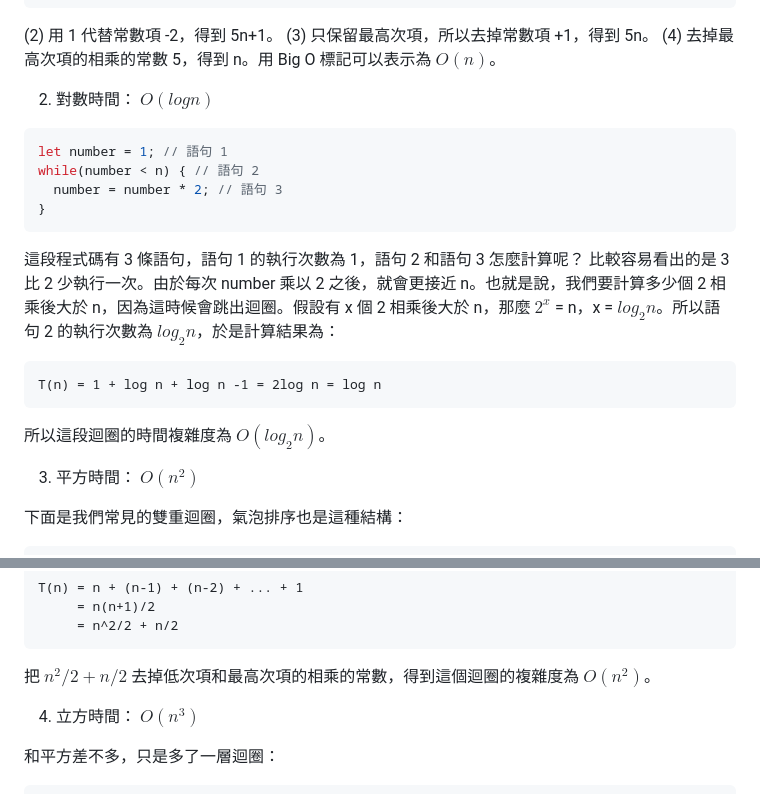
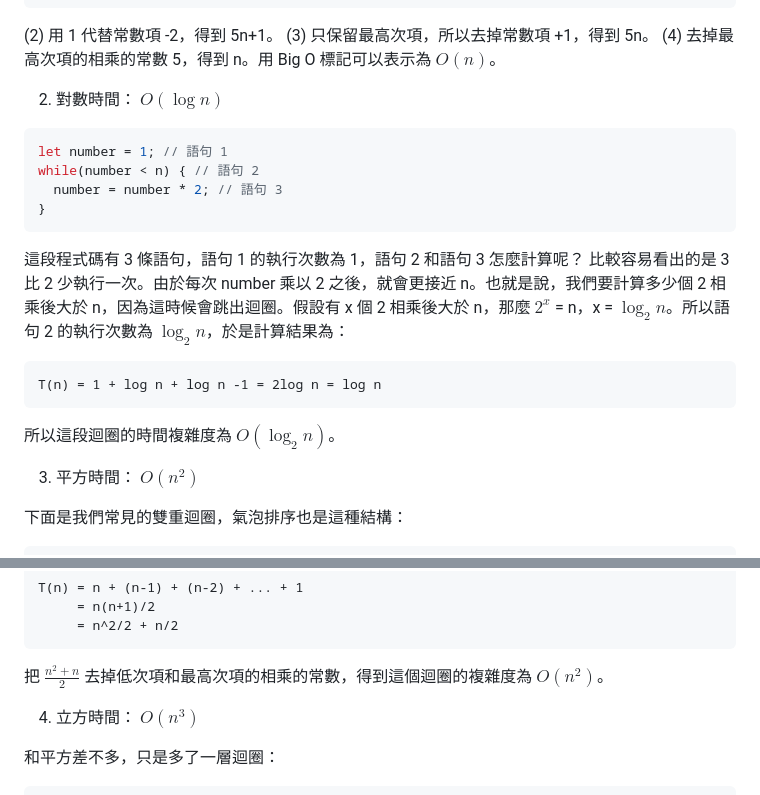
Before and after one commit to SheepNDW/data-structures-and-algorithms, a Markdown page: src/bigO-notation-and-complexity/README.md, 2 parts joined by grey strips. Drawn GitHub-style.

````diff
--- a/src/bigO-notation-and-complexity/README.md
+++ b/src/bigO-notation-and-complexity/README.md
@@ -92,7 +92,7 @@ T(n) = 1 + 1 + n + (n-1) + (n-1) + (n-1) + (n-1)
 (3) 只保留最高次項，所以去掉常數項 +1，得到 5n。
 (4) 去掉最高次項的相乘的常數 5，得到 n。用 Big O 標記可以表示為 $O(n)$。
 
-2. 對數時間： ${O(logn)}$
+2. 對數時間： ${O(\log n)}$
 
 ```js
 let number = 1; // 語句 1
@@ -101,13 +101,13 @@ while(number < n) { // 語句 2
 }
 ```
 
-這段程式碼有 3 條語句，語句 1 的執行次數為 1，語句 2 和語句 3 怎麼計算呢？ 比較容易看出的是 3 比 2 少執行一次。由於每次 number 乘以 2 之後，就會更接近 n。也就是說，我們要計算多少個 2 相乘後大於 n，因為這時候會跳出迴圈。假設有 x 個 2 相乘後大於 n，那麼 $2^x$ = n，x = $log_2n$。所以語句 2 的執行次數為 $log_2n$，於是計算結果為：
+這段程式碼有 3 條語句，語句 1 的執行次數為 1，語句 2 和語句 3 怎麼計算呢？ 比較容易看出的是 3 比 2 少執行一次。由於每次 number 乘以 2 之後，就會更接近 n。也就是說，我們要計算多少個 2 相乘後大於 n，因為這時候會跳出迴圈。假設有 x 個 2 相乘後大於 n，那麼 $2^x$ = n，x = $\log_2n$。所以語句 2 的執行次數為 $\log_2n$，於是計算結果為：
 
 ```
 T(n) = 1 + log n + log n -1 = 2log n = log n
 ```
 
-所以這段迴圈的時間複雜度為 $O(log_2n)$。
+所以這段迴圈的時間複雜度為 $O(\log_2n)$。
 
 3. 平方時間： ${O(n^2)}$
 
@@ -130,7 +130,7 @@ T(n) = n + (n-1) + (n-2) + ... + 1
      = n^2/2 + n/2
 ```
 
-把 ${n^2/2 + n/2}$ 去掉低次項和最高次項的相乘的常數，得到這個迴圈的複雜度為 ${O(n^2)}$。
+把 $\frac{n^2+n}{2}$ 去掉低次項和最高次項的相乘的常數，得到這個迴圈的複雜度為 ${O(n^2)}$。
 
 4. 立方時間： ${O(n^3)}$
 
````
Also changed, not shown: other parts of src/bigO-notation-and-complexity/README.md (+9 -9 lines).
